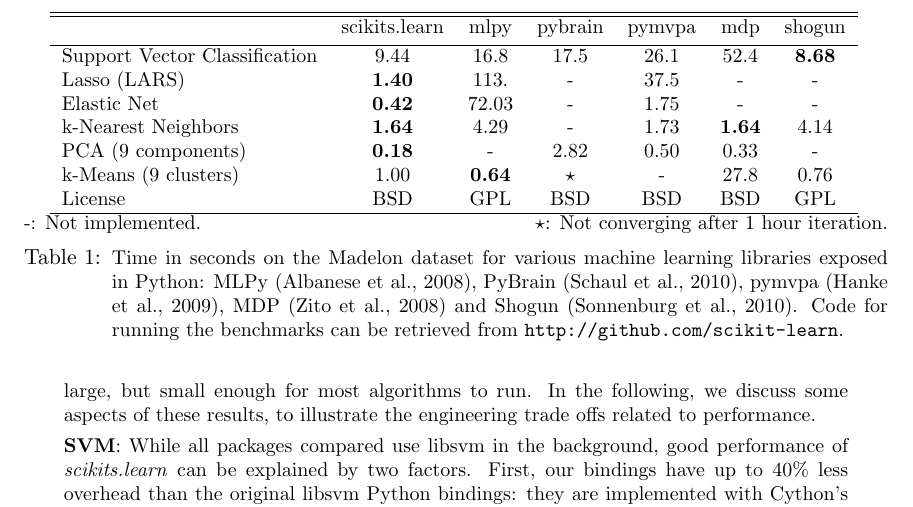
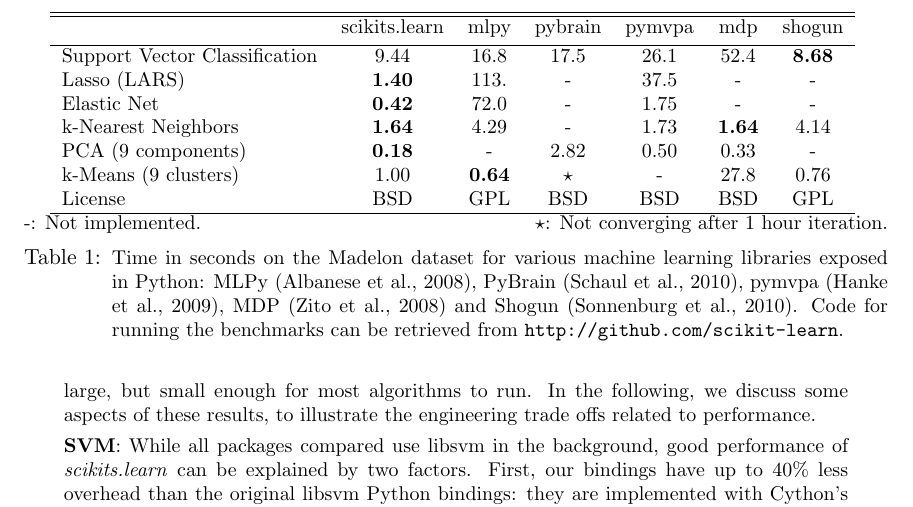
Before and after one commit to scikit-learn/administrative, a LaTeX paper (index.tex): part of page 4 of 5, cut so that both start at the same text. Compiled offline with pdfLaTeX.

Commit message:
MISC: only 3 significant digits in the benchs

```diff
--- a/index.tex
+++ b/index.tex
@@ -311,7 +311,7 @@ the engineering trade offs related to performance.
 \hline
 Support Vector Classification & 9.44 & 16.8 & 17.5 & 26.1 & 52.4 & {\bf 8.68} \\
 Lasso (LARS) & {\bf 1.40} & 113.   & - &  37.5 & - & - \\
-Elastic Net & {\bf 0.42} & 72.03 & -  &  1.75  & -  & - \\
+Elastic Net & {\bf 0.42} & 72.0 & -  &  1.75  & -  & - \\
 k-Nearest Neighbors & {\bf 1.64} & 4.29 & - &  1.73 & {\bf 1.64} & 4.14 \\
 PCA (9 components) & {\bf 0.18} & - & 2.82  & 0.50 & 0.33  & - \\
 k-Means (9 clusters) & 1.00 &  {\bf 0.64} & $\star$ & -  & 27.8 & 0.76 \\
```
